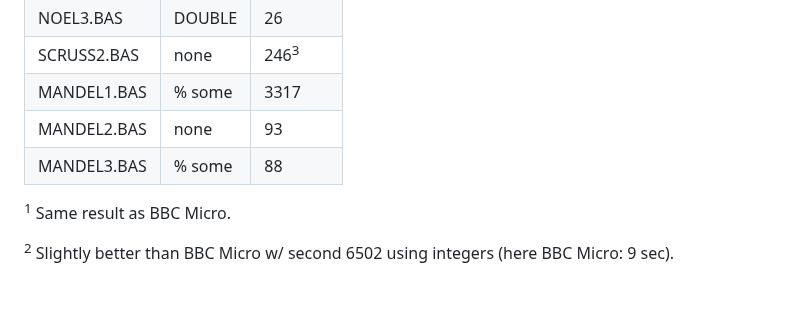
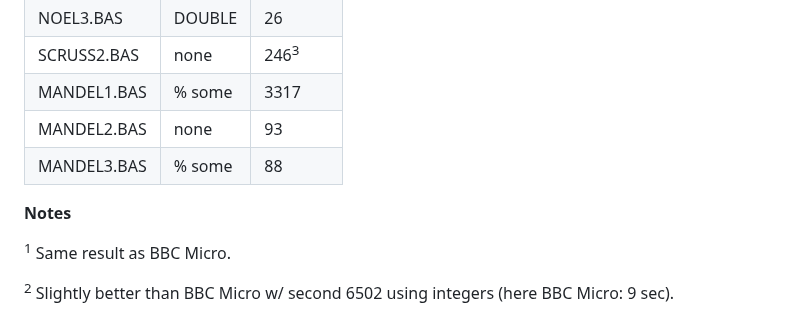
Before and after one commit to Feyerabend/ABC80, a Markdown page: abc802/README.md, the part around the change. Drawn GitHub-style; blank space fills up the shorter version.

```diff
--- a/abc802/README.md
+++ b/abc802/README.md
@@ -48,6 +48,8 @@ Timing for programs that takes a longer time, result in seconds:
 | MANDEL1.BAS   | % some  | 3317            |
 | MANDEL2.BAS   | none    | 93              |
 | MANDEL3.BAS   | % some  | 88              |
+
+__Notes__
 
 <sup>1</sup> Same result as BBC Micro.
 
```
